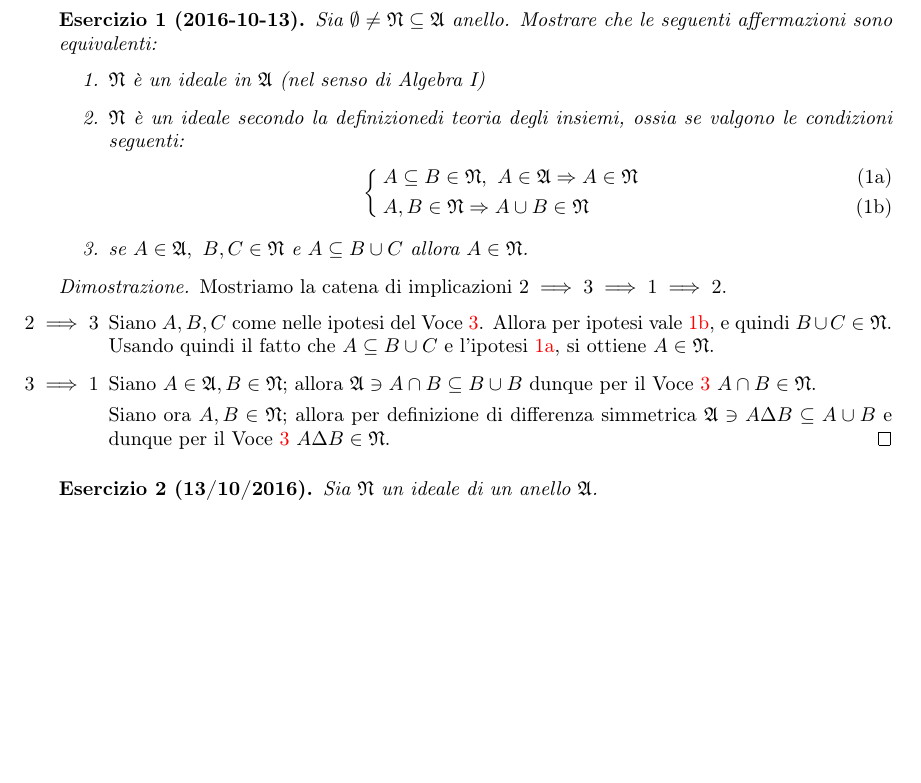
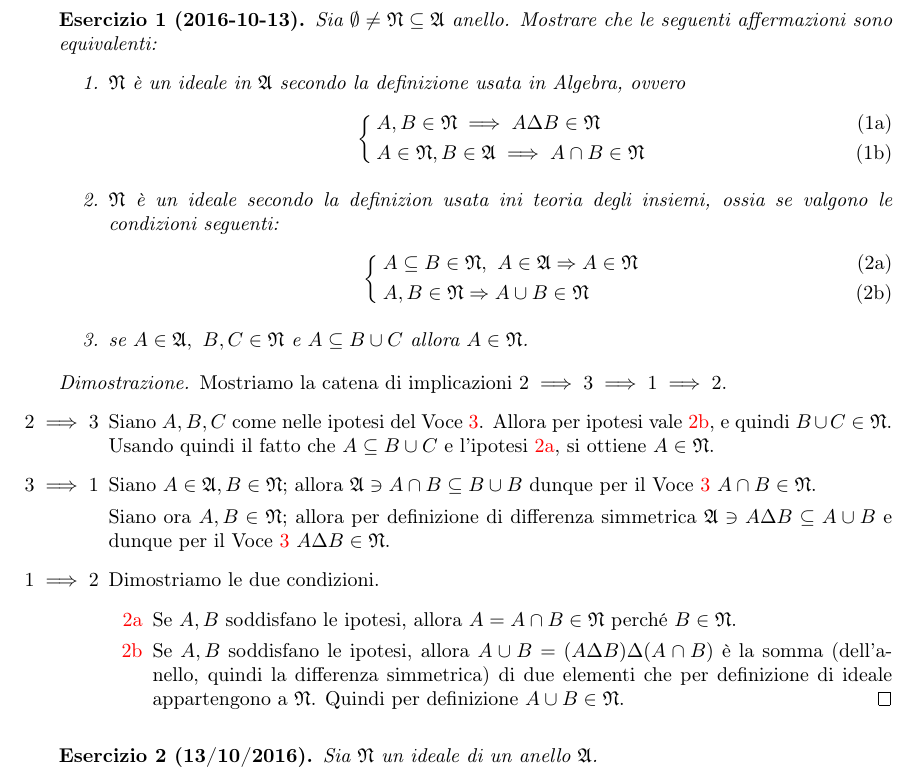
Before and after one commit to LucaMarconato/EserciziIstituzioniAnalisi, a LaTeX document (tex/Esercizi_sugli_ideali.tex): part of page 1 of 2, cut so that both start at the same text, the shorter picture padded with empty space. Compiled offline with pdfLaTeX.

Commit message:
reworked statement, proof (3/3) && make

```diff
--- a/tex/Esercizi_sugli_ideali.tex
+++ b/tex/Esercizi_sugli_ideali.tex
@@ -4,8 +4,13 @@
   Sia $\emptyset \neq \gN \subseteq \gA$ anello.
   Mostrare che le seguenti affermazioni sono equivalenti:
   \begin{enumerate}
-    \item \label{ideal:algebraIdealDefinition} $\gN$ \`e un ideale in $\gA$ (nel senso di Algebra I)
-    \item \label{ideal:setTheoryIdealDefinition} $\gN$ è un ideale secondo la definizionedi teoria degli insiemi, ossia se valgono le condizioni seguenti:
+    \item \label{ideal:algebraIdealDefinition} $\gN$ \`e un ideale in $\gA$ secondo la definizione usata in Algebra, ovvero
+    \begin{subnumcases}{}
+      A,B\in\gN \implies A\Delta B \in \gN \label{ideal:algebraIdealDefinitionC1}
+      \\
+      A\in\gN, B\in\gA \implies A \cap B \in \gN \label{ideal:algebraIdealDefinitionC2}
+    \end{subnumcases}
+    \item \label{ideal:setTheoryIdealDefinition} $\gN$ è un ideale secondo la definizion usata ini teoria degli insiemi, ossia se valgono le condizioni seguenti:
     \begin{subnumcases}{}
       A \subseteq B \in \gN,\ A \in \gA \Rightarrow A \in \gN \label{ideal:setTheoryIdealDefinitionC1}
       \\
@@ -22,6 +27,11 @@
     \item[$3\implies 1$] Siano $A\in\gA, B\in\gN$; allora $\gA\ni A\cap B\subseteq B\cup B$ dunque per il \cref{ideal:varIdealDefinition} $A\cap B\in\gN$.
 
     Siano ora $A,B\in\gN$; allora per definizione di differenza simmetrica $\gA\ni A\Delta B\subseteq A\cup B$ e dunque per il \cref{ideal:varIdealDefinition} $A\Delta B\in\gN$.
+    \item[$1\implies 2$] Dimostriamo le due condizioni.
+    \begin{itemize}
+      \item[\ref{ideal:setTheoryIdealDefinitionC1}] Se $A,B$ soddisfano le ipotesi, allora $A=A\cap B\in\gN$ perché $B\in\gN$.
+      \item[\ref{ideal:setTheoryIdealDefinitionC2}] Se $A,B$ soddisfano le ipotesi, allora $A\cup B=(A\Delta B)\Delta (A\cap B)$ è la somma (dell'anello, quindi la differenza simmetrica) di due elementi che per definizione di ideale appartengono a $\gN$. Quindi per definizione $A\cup B\in\gN$.
+    \end{itemize}
   \end{itemize}
 \end{proof}
 
```
Also changed, not shown: output/EserciziIstituzioniAnalisi.pdf.
